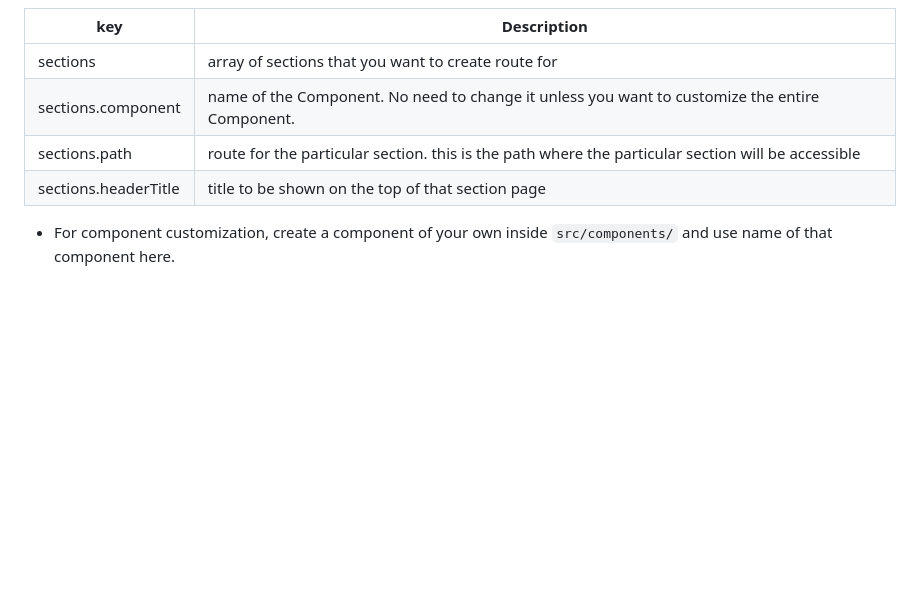
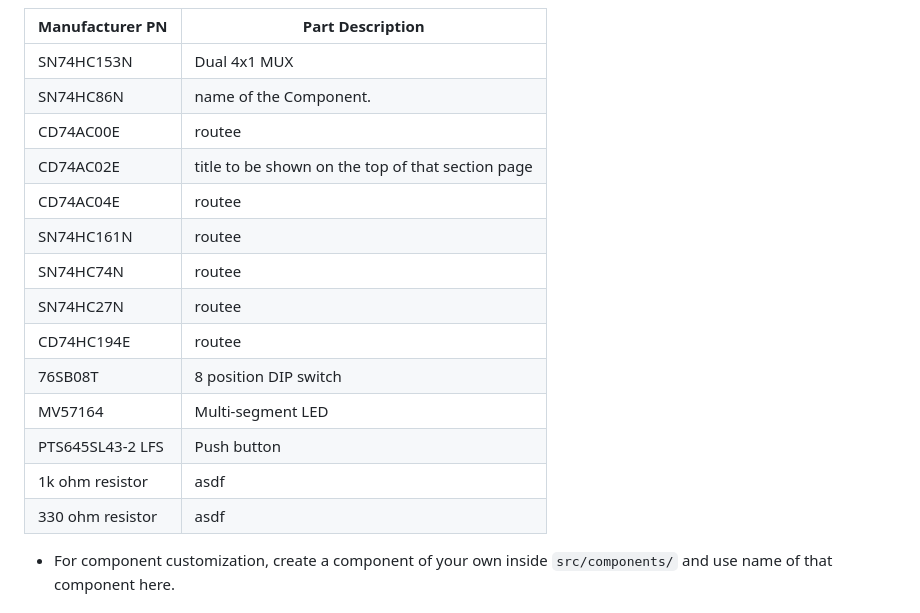
Before and after one commit to advtime720/Darwon_Kim_Portfolio, a Markdown page: README.md, the part around one of its changes. Rendered like a GitHub page; blank space fills up the shorter version.

```diff
--- a/README.md
+++ b/README.md
@@ -46,12 +47,21 @@ The Register Unit contains two 4-bit registers: register A and register B. The R
 <img width="189" alt="routing unit layout" src="https://github.com/advtime720/Project-Portfolio-Structure-/assets/150773404/a19d7bef-e7e3-42da-9cbf-0d27b89671f0">
 
-
-| key | Description |
+| Manufacturer PN | Part Description |
 | ----------- | ----------- |
-| sections | array of sections that you want to create route for |
-| sections.component | name of the Component. No need to change it unless you want to customize the entire Component. |
-| sections.path | route for the particular section. this is the path where the particular section will be accessible |
-| sections.headerTitle | title to be shown on the top of that section page |
+| 	SN74HC153N | Dual 4x1 MUX |
+| SN74HC86N | name of the Component. |
+| 	CD74AC00E | routee |
+| 	CD74AC02E | title to be shown on the top of that section page |
+| 	CD74AC04E | routee |
+| 	SN74HC161N | routee |
+| 	SN74HC74N | routee |
+| 	SN74HC27N | routee |
+| 	CD74HC194E | routee |
+| 	76SB08T | 8 position DIP switch |
+| 	MV57164 | Multi-segment LED |
+|	PTS645SL43-2 LFS | Push button |
+| 1k ohm resistor | asdf |
+| 330 ohm resistor | asdf |
 
 - For component customization, create a component of your own inside `src/components/` and use name of that component here.
 
```
Also changed, not shown: other parts of README.md (+1 -0 lines).
